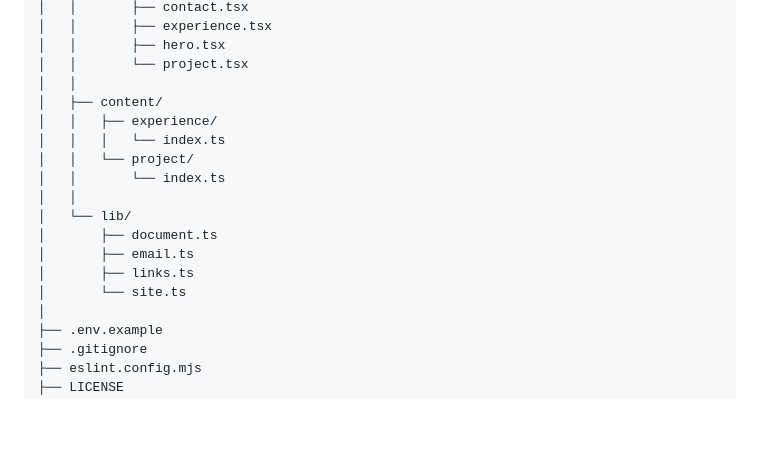
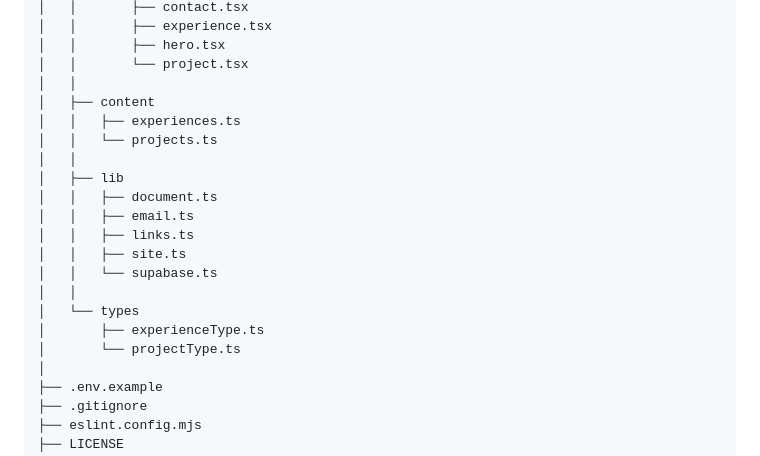
Before and after one commit to genta-bahana-nagari/portfolio-page, a Markdown page: README.md, the part around the change. Drawn GitHub-style; blank space fills up the shorter version.

Commit message:
update: README project structure

```diff
--- a/README.md
+++ b/README.md
@@ -88,17 +88,20 @@ personal-portfolio/
 │   │       ├── hero.tsx
 │   │       └── project.tsx
 │   │
-│   ├── content/
-│   │   ├── experience/
-│   │   │   └── index.ts
-│   │   └── project/
-│   │       └── index.ts
+│   ├── content
+│   │   ├── experiences.ts
+│   │   └── projects.ts
 │   │
-│   └── lib/
-│       ├── document.ts
-│       ├── email.ts
-│       ├── links.ts
-│       └── site.ts
+│   ├── lib
+│   │   ├── document.ts
+│   │   ├── email.ts
+│   │   ├── links.ts
+│   │   ├── site.ts
+│   │   └── supabase.ts
+│   │
+│   └── types
+│       ├── experienceType.ts
+│       └── projectType.ts
 │
 ├── .env.example
 ├── .gitignore
```
